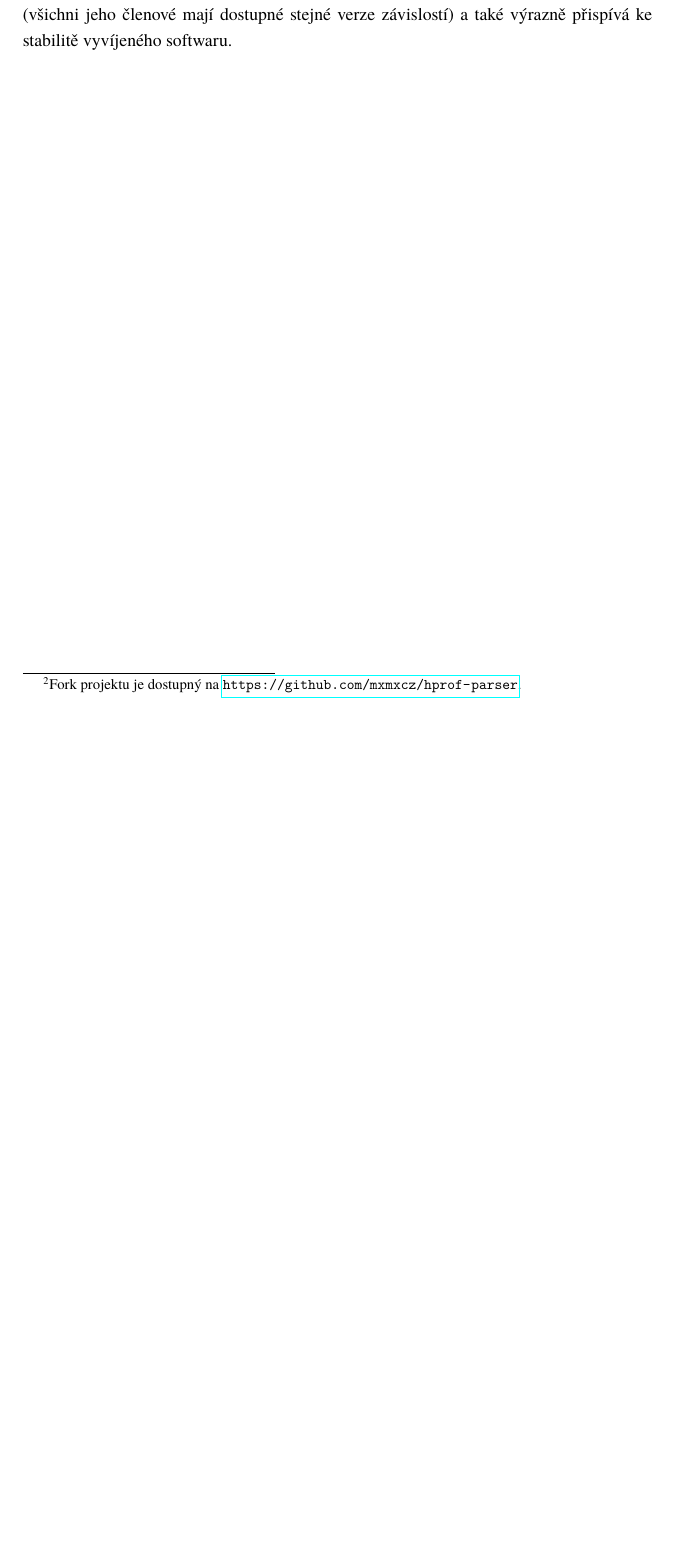
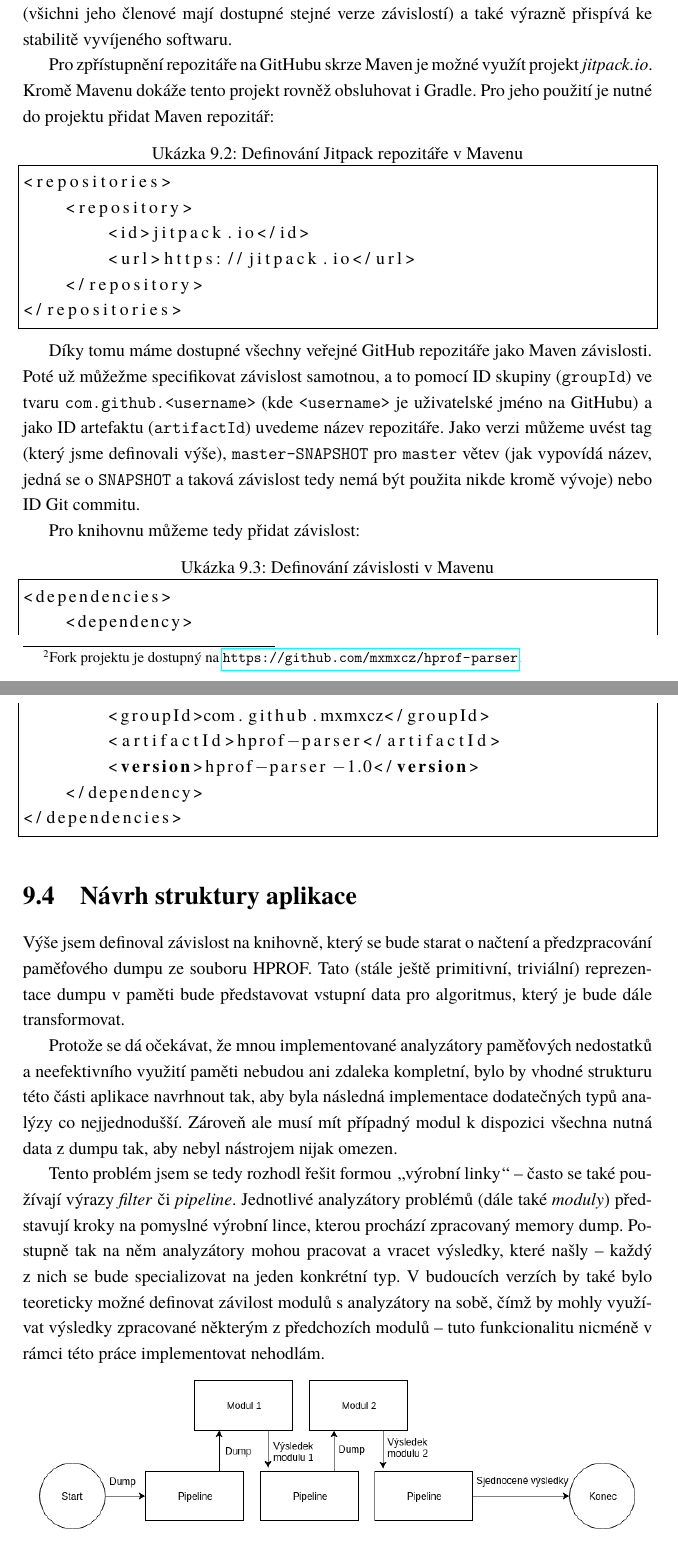
Before and after one commit to mrtnmch/memory-analyzer, a LaTeX thesis (doc/sablona.tex, which reads doc/text/main.tex): part of page 45 of 55 before the commit and two parts of pages 45 and 46 of 57 after it, the two joined at a grey line, cut so that both start at the same text, the shorter picture padded with empty space. The pictures show the PDF file doc/sablona.pdf that the author committed with the source.

Commit message:
Text update

```diff
--- a/doc/text/main.tex
+++ b/doc/text/main.tex
@@ -831,3 +831,17 @@ Proto je nutné (či přinejmenším vhodné) v projektu používat nástroje pr
 
 Vytvořil jsem proto fork (odnoš, zrcadlo původního repozitáře) ve vlastním profilu\footnote{Fork projektu je dostupný na \url{https://github.com/mxmxcz/hprof-parser}.}, ve kterém jsem provedl \textit{Maven release}, čímž jsem vytvořil verzi projektu. Zároveň s vydáním jsem definoval Git tag (což je lidsky čitelný název pro ukazatel na konkrétní verzi kódu v čase) \textit{hprof-parser-1.0}. Tím je zaručeno, že se odkazovaná verze projektu nikdy nezmění a zároveň tím nepřicházím o kontrolu nad případnou aktualizací projektu -- tu můžu provést případnou obnovou forku projektu a vydáním další verze. Nicméně je takto zaručeno, že podoba verze \textit{hprof-parser-1.0} bude stále stejná. Tu umožňuje případnou práci v týmu (všichni jeho členové mají dostupné stejné verze závislostí) a také výrazně přispívá ke stabilitě vyvíjeného softwaru.
 
+Pro zpřístupnění repozitáře na GitHubu skrze Maven je možné využít projekt \textit{jitpack.io}. Kromě Mavenu dokáže tento projekt rovněž obsluhovat i Gradle. Pro jeho použití je nutné do projektu přidat Maven repozitář:
+
+\begin{lstlisting}[caption={Definování Jitpack repozitáře v Mavenu}, frame={single}, language={xml}]
+<repositories>
+    <repository>
+        <id>jitpack.io</id>
+        <url>https://jitpack.io</url>
+    </repository>
+</repositories>
+\end{lstlisting}
+
+Díky tomu máme dostupné všechny veřejné GitHub repozitáře jako Maven závislosti. Poté už můžežme specifikovat závislost samotnou, a to pomocí ID skupiny (\texttt{groupId}) ve tvaru \texttt{com.github.<username>} (kde \texttt{<username>} je uživatelské jméno na GitHubu) a jako ID artefaktu (\texttt{artifactId}) uvedeme název repozitáře. Jako verzi můžeme uvést tag (který jsme definovali výše), \texttt{master-SNAPSHOT} pro \texttt{master} větev (jak vypovídá název, jedná se o \texttt{SNAPSHOT} a taková závislost tedy nemá být použita nikde kromě vývoje) nebo ID Git commitu.
+
+Pro knihovnu můžeme tedy přidat závislost:
@@ -833,0 +856,12 @@ Vytvořil jsem proto fork (odnoš, zrcadlo původního repozitáře) ve vlastní
+\end{lstlisting}
+
+\section{Návrh struktury aplikace}
+Výše jsem definoval závislost na knihovně, který se bude starat o načtení a předzpracování paměťového dumpu ze souboru HPROF. Tato (stále ještě primitivní, triviální) reprezentace dumpu v paměti bude představovat vstupní data pro algoritmus, který je bude dále transformovat.
+
+Protože se dá očekávat, že mnou implementované analyzátory paměťových nedostatků a neefektivního využití paměti nebudou ani zdaleka kompletní, bylo by vhodné strukturu této části aplikace navrhnout tak, aby byla následná implementace dodatečných typů analýzy co nejjednodušší. Zároveň ale musí mít případný modul k dispozici všechna nutná data z dumpu tak, aby nebyl nástrojem nijak omezen.
+
+Tento problém jsem se tedy rozhodl řešit formou \uv{výrobní linky} -- často se také používají výrazy \textit{filter} či \textit{pipeline}. Jednotlivé analyzátory problémů (dále také \textit{moduly}) představují kroky na pomyslné výrobní lince, kterou prochází zpracovaný memory dump. Postupně tak na něm analyzátory mohou pracovat a vracet výsledky, které našly -- každý z nich se bude specializovat na jeden konkrétní typ. V budoucích verzích by také bylo teoreticky možné definovat závilost modulů s analyzátory na sobě, čímž by mohly využívat výsledky zpracované některým z předchozích modulů -- tuto funkcionalitu nicméně v rámci této práce implementovat nehodlám.
+
+\begin{figure}[ht!]
+	\centering
+	\includegraphics[scale=0.55]{obrazky/pipeline.png}
```
Also changed, not shown: doc/obrazky/parallel_pipeline.png (added), doc/obrazky/pipeline.png (added), doc/sablona.pdf, doc/text/main.tex (25 more changed lines), 13 other files.
